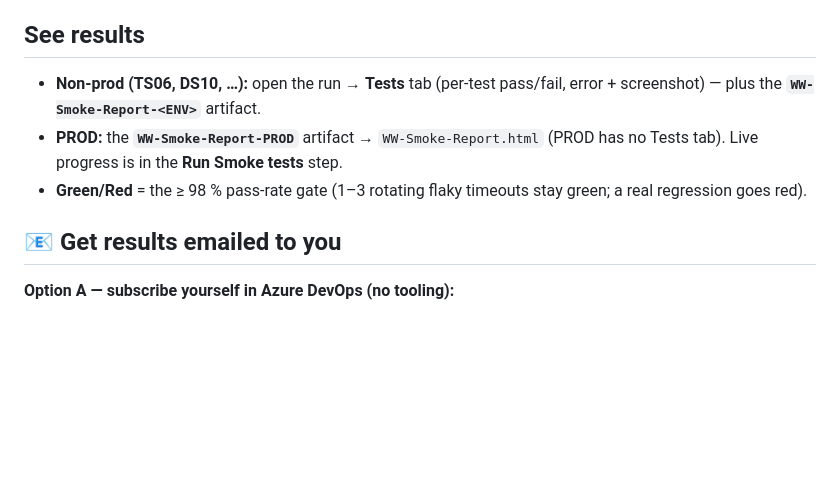
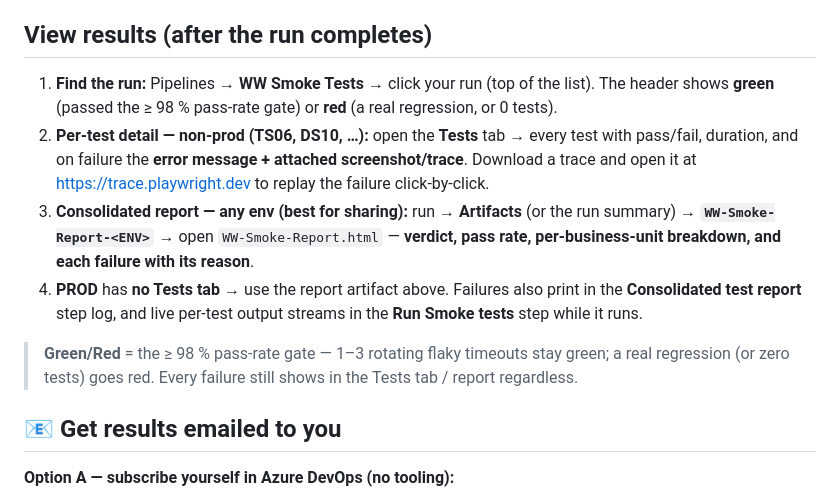
Before and after one commit to jdaddy2179/WWSHRINK, a Markdown page: ci/HOW-TO-RUN.md, the part around the change. Drawn GitHub-style; blank space fills up the shorter version.

Commit message:
docs: step-by-step 'view results after the run completes'
Expand the See-results one-liner into numbered steps: find the run, per-test
Tests tab (non-prod) with trace replay, the consolidated report artifact for
any env, and the PROD path (report + step log, no Tests tab).

```diff
--- a/ci/HOW-TO-RUN.md
+++ b/ci/HOW-TO-RUN.md
@@ -10,10 +10,13 @@
    - **Business-unit legs at once** — `3` for non-prod · **`1` for PROD**
 3. Click **Run**.
 
-## See results
-- **Non-prod (TS06, DS10, …):** open the run → **Tests** tab (per-test pass/fail, error + screenshot) — plus the **`WW-Smoke-Report-<ENV>`** artifact.
-- **PROD:** the **`WW-Smoke-Report-PROD`** artifact → `WW-Smoke-Report.html` (PROD has no Tests tab). Live progress is in the **Run Smoke tests** step.
-- **Green/Red** = the ≥ 98 % pass-rate gate (1–3 rotating flaky timeouts stay green; a real regression goes red).
+## View results (after the run completes)
+1. **Find the run:** Pipelines → **WW Smoke Tests** → click your run (top of the list). The header shows **green** (passed the ≥ 98 % pass-rate gate) or **red** (a real regression, or 0 tests).
+2. **Per-test detail — non-prod (TS06, DS10, …):** open the **Tests** tab → every test with pass/fail, duration, and on failure the **error message + attached screenshot/trace**. Download a trace and open it at <https://trace.playwright.dev> to replay the failure click-by-click.
+3. **Consolidated report — any env (best for sharing):** run → **Artifacts** (or the run summary) → **`WW-Smoke-Report-<ENV>`** → open `WW-Smoke-Report.html` — **verdict, pass rate, per-business-unit breakdown, and each failure with its reason**.
+4. **PROD** has **no Tests tab** → use the report artifact above. Failures also print in the **Consolidated test report** step log, and live per-test output streams in the **Run Smoke tests** step while it runs.
+
+> **Green/Red** = the ≥ 98 % pass-rate gate — 1–3 rotating flaky timeouts stay green; a real regression (or zero tests) goes red. Every failure still shows in the Tests tab / report regardless.
 
 ## 📧 Get results emailed to you
 **Option A — subscribe yourself in Azure DevOps (no tooling):**
```
